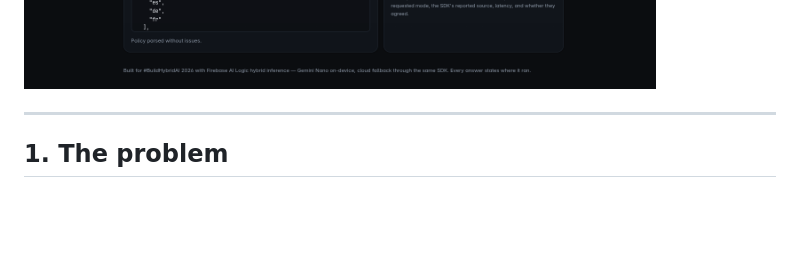
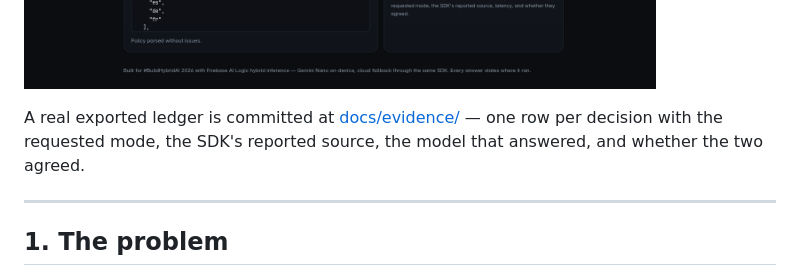
Before and after one commit to sushant-me/sahayogi, a Markdown page: README.md, the part around the change. Rendered like a GitHub page; blank space fills up the shorter version.

```diff
--- a/README.md
+++ b/README.md
@@ -13,6 +13,9 @@ Built for **#BuildHybridAI 2026** (Devpost). Web platform (Chrome), Firebase AI
 ![Quiz page: eight generated flashcards from pasted notes, badged cloud 6826 ms](docs/screenshots/quiz-flashcards.png)
 
 ![Settings: policy: remote, source: remote, heavyThresholdChars 60 — changed with no deploy](docs/screenshots/policy-remote.png)
+
+A real exported ledger is committed at [docs/evidence/](docs/evidence/) — one row per decision with the
+requested mode, the SDK's reported source, the model that answered, and whether the two agreed.
 
 ---
 
```
Also changed, not shown: docs/verification.md (+2 -0 lines), docs/screenshots/mobile.png (added), 1 other file.
